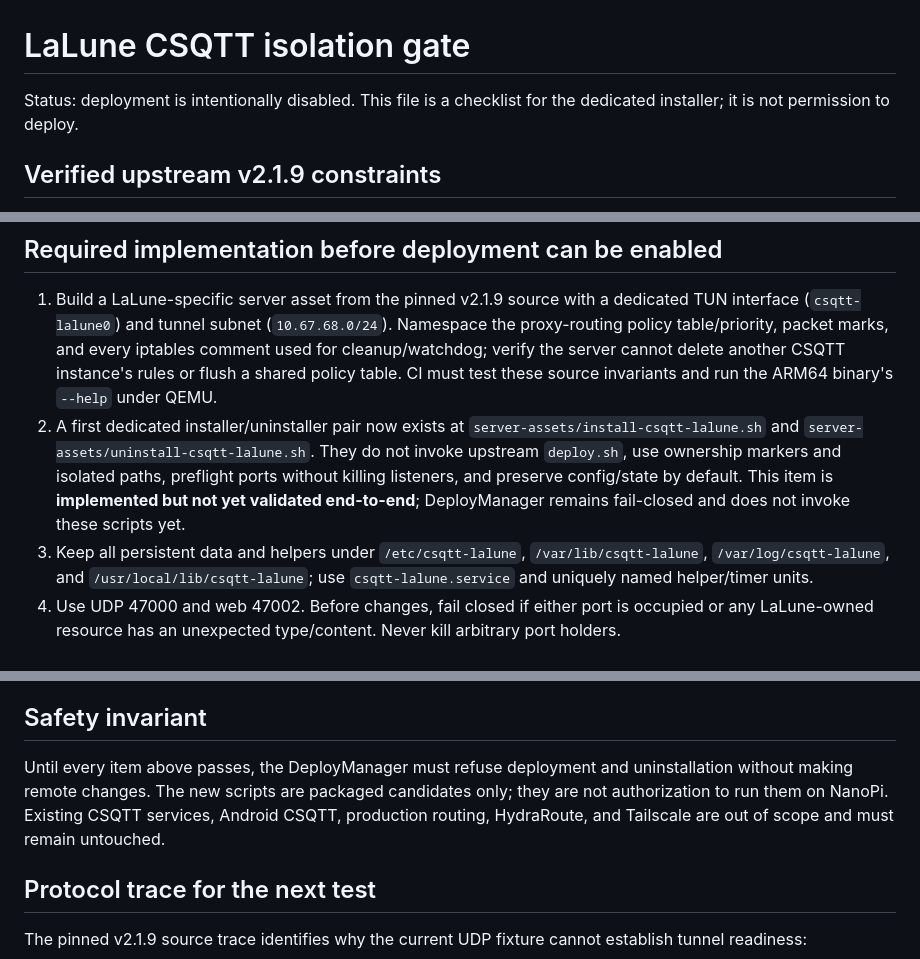
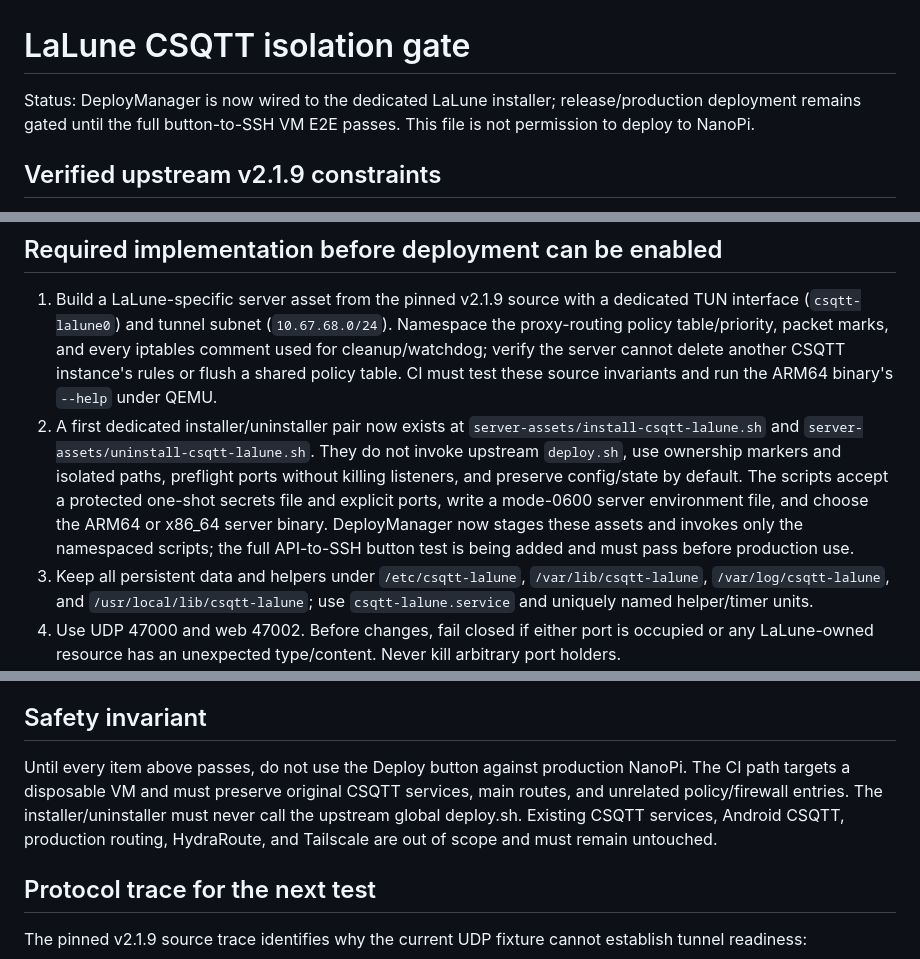
Before and after one commit to Xenofan-git/LaLune-NanoPi-ARM64, a Markdown page: adapt/CSQTT-ISOLATION-GATE.md, 3 parts joined by grey strips. GitHub-like rendering.

Commit message:
docs: update isolation gate for wired isolated DeployManager

```diff
--- a/adapt/CSQTT-ISOLATION-GATE.md
+++ b/adapt/CSQTT-ISOLATION-GATE.md
@@ -1,6 +1,6 @@
 # LaLune CSQTT isolation gate
 
-Status: deployment is intentionally disabled. This file is a checklist for the dedicated installer; it is not permission to deploy.
+Status: DeployManager is now wired to the dedicated LaLune installer; release/production deployment remains gated until the full button-to-SSH VM E2E passes. This file is not permission to deploy to NanoPi.
 
 ## Verified upstream v2.1.9 constraints
 
@@ -18,7 +18,7 @@ Changing peer/web ports and config directory alone is not sufficient. In particu
 ## Required implementation before deployment can be enabled
 
 1. Build a LaLune-specific server asset from the pinned v2.1.9 source with a dedicated TUN interface (`csqtt-lalune0`) and tunnel subnet (`10.67.68.0/24`). Namespace the proxy-routing policy table/priority, packet marks, and every iptables comment used for cleanup/watchdog; verify the server cannot delete another CSQTT instance's rules or flush a shared policy table. CI must test these source invariants and run the ARM64 binary's `--help` under QEMU.
-2. A first dedicated installer/uninstaller pair now exists at `server-assets/install-csqtt-lalune.sh` and `server-assets/uninstall-csqtt-lalune.sh`. They do not invoke upstream `deploy.sh`, use ownership markers and isolated paths, preflight ports without killing listeners, and preserve config/state by default. This item is **implemented but not yet validated end-to-end**; DeployManager remains fail-closed and does not invoke these scripts yet.
+2. A first dedicated installer/uninstaller pair now exists at `server-assets/install-csqtt-lalune.sh` and `server-assets/uninstall-csqtt-lalune.sh`. They do not invoke upstream `deploy.sh`, use ownership markers and isolated paths, preflight ports without killing listeners, and preserve config/state by default. The scripts accept a protected one-shot secrets file and explicit ports, write a mode-0600 server environment file, and choose the ARM64 or x86_64 server binary. DeployManager now stages these assets and invokes only the namespaced scripts; the full API-to-SSH button test is being added and must pass before production use.
 3. Keep all persistent data and helpers under `/etc/csqtt-lalune`, `/var/lib/csqtt-lalune`, `/var/log/csqtt-lalune`, and `/usr/local/lib/csqtt-lalune`; use `csqtt-lalune.service` and uniquely named helper/timer units.
 4. Use UDP 47000 and web 47002. Before changes, fail closed if either port is occupied or any LaLune-owned resource has an unexpected type/content. Never kill arbitrary port holders.
 5. Use uniquely named firewall tables/chains and uniquely marked rules; remove only exact LaLune-owned objects on uninstall. The current upstream runtime uses iptables and policy routing, so its cleanup markers, rule priorities, marks, and route tables must be LaLune-specific. Never flush shared tables or remove generic CSQTT rules.
@@ -28,7 +28,7 @@ Changing peer/web ports and config directory alone is not sufficient. In particu
 
 ## Safety invariant
 
-Until every item above passes, the DeployManager must refuse deployment and uninstallation without making remote changes. The new scripts are packaged candidates only; they are not authorization to run them on NanoPi. Existing CSQTT services, Android CSQTT, production routing, HydraRoute, and Tailscale are out of scope and must remain untouched.
+Until every item above passes, do not use the Deploy button against production NanoPi. The CI path targets a disposable VM and must preserve original CSQTT services, main routes, and unrelated policy/firewall entries. The installer/uninstaller must never call the upstream global deploy.sh. Existing CSQTT services, Android CSQTT, production routing, HydraRoute, and Tailscale are out of scope and must remain untouched.
 
 ## Protocol trace for the next test
 
```
